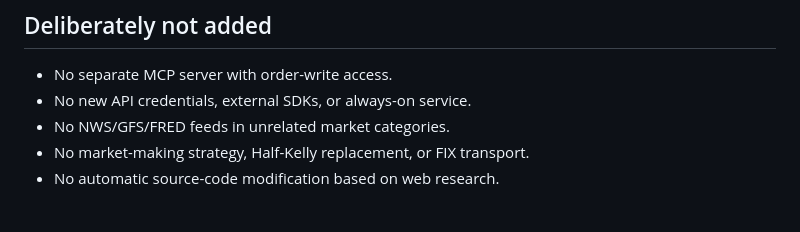
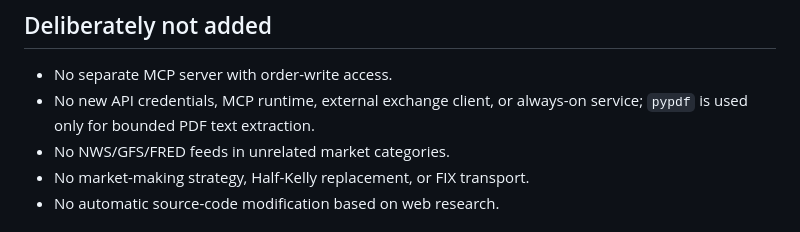
Before and after one commit to dtmiescke/kalshi-bot, a Markdown page: docs/OPEN_SOURCE_INTEGRATION_REVIEW.md, the part around the change. Drawn GitHub-style.

Commit message:
Clarify PDF parser dependency in integration notes

```diff
--- a/docs/OPEN_SOURCE_INTEGRATION_REVIEW.md
+++ b/docs/OPEN_SOURCE_INTEGRATION_REVIEW.md
@@ -43,7 +43,7 @@ any future reuse of implementation code.
 ## Deliberately not added
 
 - No separate MCP server with order-write access.
-- No new API credentials, external SDKs, or always-on service.
+- No new API credentials, MCP runtime, external exchange client, or always-on service; `pypdf` is used only for bounded PDF text extraction.
 - No NWS/GFS/FRED feeds in unrelated market categories.
 - No market-making strategy, Half-Kelly replacement, or FIX transport.
 - No automatic source-code modification based on web research.
```
